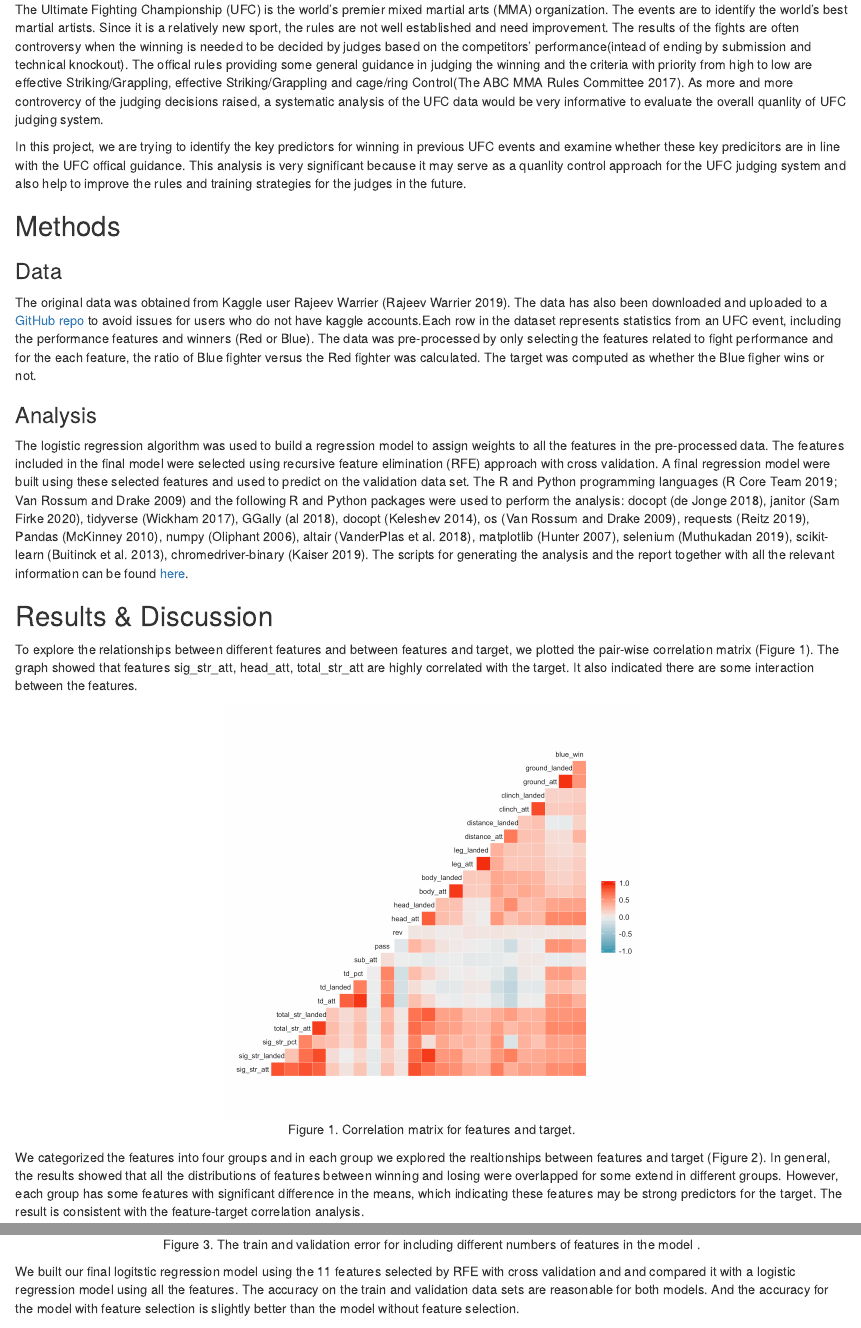
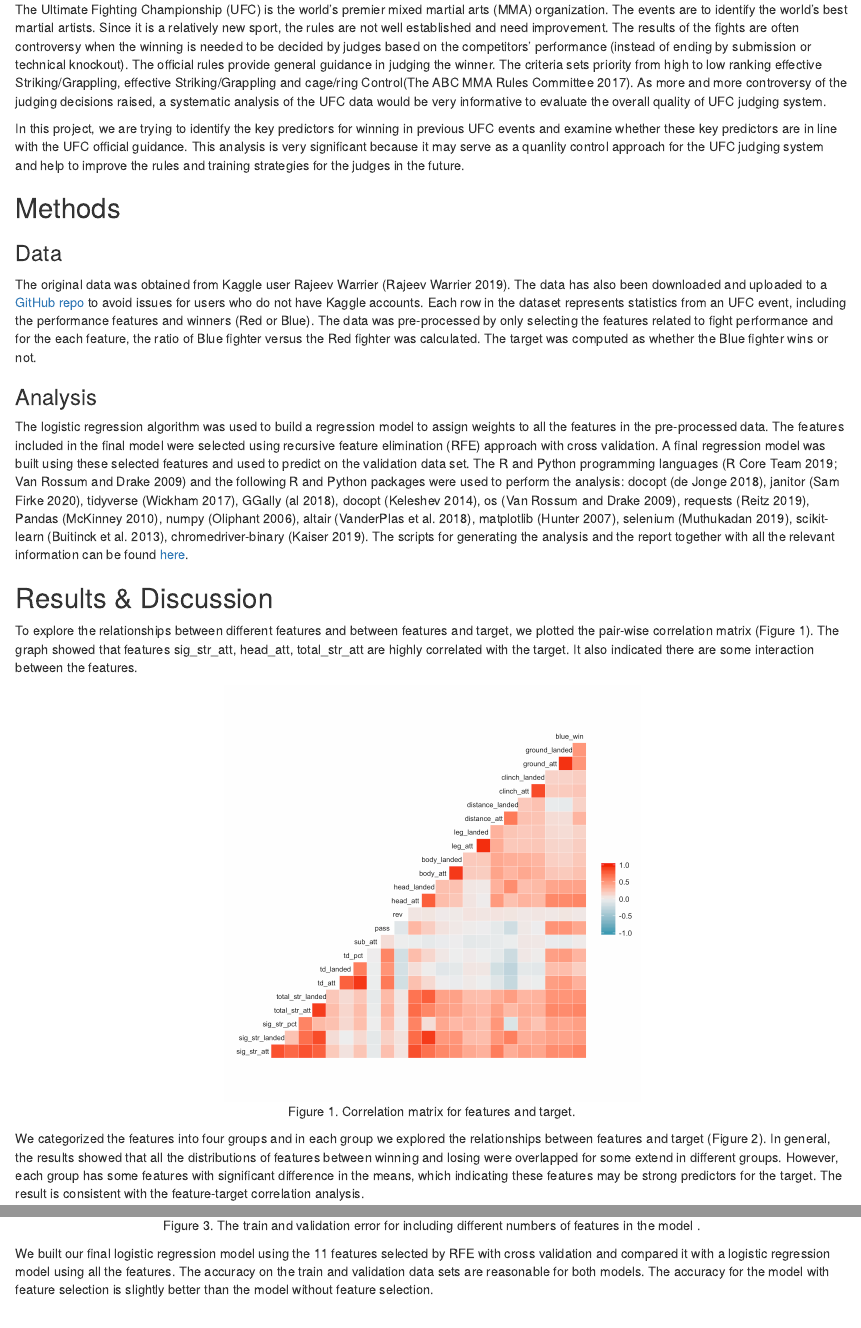
Before and after one commit to UBC-MDS/DSCI522_group315, an R Markdown document (report/report.Rmd): the page in a window 1100 px wide, from 580 px down, and a second part further down, joined at a grey line. Rendered offline with R 4.5, knitr and Pandoc, with nearby package versions.

Commit message:
Fixed typos and grammar

````diff
--- a/report/report.Rmd
+++ b/report/report.Rmd
@@ -5,8 +4,9 @@ date: "2020/1/23 (updated: `r Sys.Date()`)"
-always_allow_html: true
+date: '2020/1/23 (updated: `r Sys.Date()`)'
 output:
   html_document:
-    toc: true
+    toc: yes
 bibliography: UFC_Judge_Scoring.bib
+always_allow_html: yes
 ---
 
 
@@ -30,18 +30,18 @@ In this study, we aim to assess whether the judging in the Ultimate Fighting Cha
 
 ## Introduction
 
-The Ultimate Fighting Championship (UFC) is the world's premier mixed martial arts (MMA) organization. The events are to identify the world's best martial artists. Since it is a relatively new sport, the rules are not well established and need improvement. The results of the fights are often controversy when the winning is needed to be decided by judges based on the competitors' performance(intead of ending by submission and technical knockout). The offical rules providing some general guidance in judging the winning and the criteria with priority from high to low are effective Striking/Grappling, effective Striking/Grappling and cage/ring Control[@MMA-judging-criteria]. As more and more controvercy of the judging decisions raised, a systematic analysis of the UFC data would be very informative to evaluate the overall quanlity of UFC judging system.
+The Ultimate Fighting Championship (UFC) is the world's premier mixed martial arts (MMA) organization. The events are to identify the world's best martial artists. Since it is a relatively new sport, the rules are not well established and need improvement. The results of the fights are often controversy when the winning is needed to be decided by judges based on the competitors' performance (instead of ending by submission or technical knockout). The official rules provide general guidance in judging the winner. The criteria sets priority from high to low ranking effective Striking/Grappling, effective Striking/Grappling and cage/ring Control[@MMA-judging-criteria]. As more and more controversy of the judging decisions raised, a systematic analysis of the UFC data would be very informative to evaluate the overall quality of UFC judging system.
 
-In this project, we are trying to identify the key predictors for winning in previous UFC events and examine whether these key predicitors are in line with the UFC offical guidance. This analysis is very significant because it may serve as a quanlity control approach for the UFC judging system and also help to improve the rules and training strategies for the judges in the future.
+In this project, we are trying to identify the key predictors for winning in previous UFC events and examine whether these key predictors are in line with the UFC official guidance. This analysis is very significant because it may serve as a quanlity control approach for the UFC judging system and help to improve the rules and training strategies for the judges in the future.
 
 
 ## Methods
 
 ### Data
-The original data was obtained from Kaggle user Rajeev Warrier [@UFC-dataset]. The data has also been downloaded and uploaded to a [GitHub repo](https://github.com/SamEdwardes/ufc-data) to avoid issues for users who do not have kaggle accounts.Each row in the dataset represents statistics from an UFC event, including the performance features and winners (Red or Blue). The data was pre-processed by only selecting the features related to fight performance and for the each feature, the ratio of Blue fighter versus the Red fighter was calculated. The target was computed as whether the Blue figher wins or not.
+The original data was obtained from Kaggle user Rajeev Warrier [@UFC-dataset]. The data has also been downloaded and uploaded to a [GitHub repo](https://github.com/SamEdwardes/ufc-data) to avoid issues for users who do not have Kaggle accounts. Each row in the dataset represents statistics from an UFC event, including the performance features and winners (Red or Blue). The data was pre-processed by only selecting the features related to fight performance and for the each feature, the ratio of Blue fighter versus the Red fighter was calculated. The target was computed as whether the Blue fighter wins or not.
 
 ### Analysis
-The logistic regression algorithm was used to build a regression model to assign weights to all the features in the pre-processed data. The features included in the final model were selected using recursive feature elimination (RFE) approach with cross validation. A final regression model were built using these selected features and used to predict on the validation data set. The R and Python programming languages [@R; @Python] and the following R and Python packages were used to perform the analysis: docopt [@docopt], janitor [@janitor], tidyverse [@tidyverse], GGally [@GGally], docopt [@docoptpython], os [@Python], requests [@requests], Pandas [@mckinney-proc-scipy-2010], numpy [@NumPy], altair [@Altair2018], matplotlib [@Hunter:2007], selenium [@selenium], scikit-learn [@sklearn_api], chromedriver-binary [@chromedriver-binary]. The scripts for generating the analysis and the report together with all the relevant information can be found [here](https://github.com/UBC-MDS/DSCI522_group315).
+The logistic regression algorithm was used to build a regression model to assign weights to all the features in the pre-processed data. The features included in the final model were selected using recursive feature elimination (RFE) approach with cross validation. A final regression model was built using these selected features and used to predict on the validation data set. The R and Python programming languages [@R; @Python] and the following R and Python packages were used to perform the analysis: docopt [@docopt], janitor [@janitor], tidyverse [@tidyverse], GGally [@GGally], docopt [@docoptpython], os [@Python], requests [@requests], Pandas [@mckinney-proc-scipy-2010], numpy [@NumPy], altair [@Altair2018], matplotlib [@Hunter:2007], selenium [@selenium], scikit-learn [@sklearn_api], chromedriver-binary [@chromedriver-binary]. The scripts for generating the analysis and the report together with all the relevant information can be found [here](https://github.com/UBC-MDS/DSCI522_group315).
 
 
 ## Results & Discussion
@@ -53,7 +53,7 @@ knitr::include_graphics("../analysis/figures/fig_eda_01_corplot.png")
 ```
 
 
-We categorized the features into four groups and in each group we explored the realtionships between features and target (Figure 2). In general, the results showed that all the distributions of features between winning and losing were overlapped for some extend in different groups. However, each group has some features with significant difference in the means, which indicating these features may be strong predictors for the target. The result is consistent with the feature-target correlation analysis.
+We categorized the features into four groups and in each group we explored the relationships between features and target (Figure 2). In general, the results showed that all the distributions of features between winning and losing were overlapped for some extend in different groups. However, each group has some features with significant difference in the means, which indicating these features may be strong predictors for the target. The result is consistent with the feature-target correlation analysis.
 
 ```{r strike, echo=FALSE, fig.cap="Figure 2. Comparison of the distributions of the predictors between winning and losing in different groups. Top left: striking features, top right: ground features, bottom left: attacks-to features, bottom right: attacks-from features.", out.width = '40%',out.width = '50%', fig.show='hold'}
 knitr::include_graphics(c("../analysis/figures/fig_eda_02_striking_features_relationship.png", "../analysis/figures/fig_eda_03_ground_features_relationship.png"))
@@ -82,7 +82,7 @@ knitr::include_graphics("../analysis/figures/error.png")
 
 
 
-We built our final logitstic regression model using the 11 features selected by RFE with cross validation and and compared it with a logistic regression model using all the features. The accuracy on the train and validation data sets are reasonable for both models. And the accuracy for the model with feature selection is slightly better than the model without feature selection.
+We built our final logistic regression model using the 11 features selected by RFE with cross validation and compared it with a logistic regression model using all the features. The accuracy on the train and validation data sets are reasonable for both models. The accuracy for the model with feature selection is slightly better than the model without feature selection.
 
 ```{r RFE error, echo=FALSE, message=FALSE, out.width = '40%'}
 table2 <- read_csv("../analysis/results.csv")
````
Also changed, not shown: README.Rmd (+4 -3 lines), README.md, report/report.Rmd (5 more changed lines).
